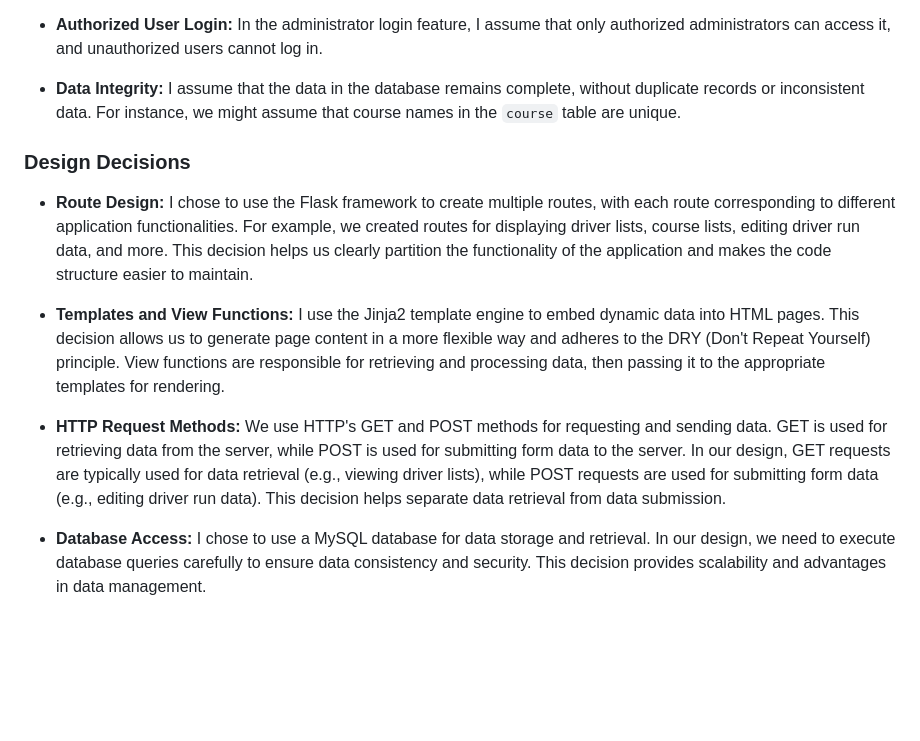
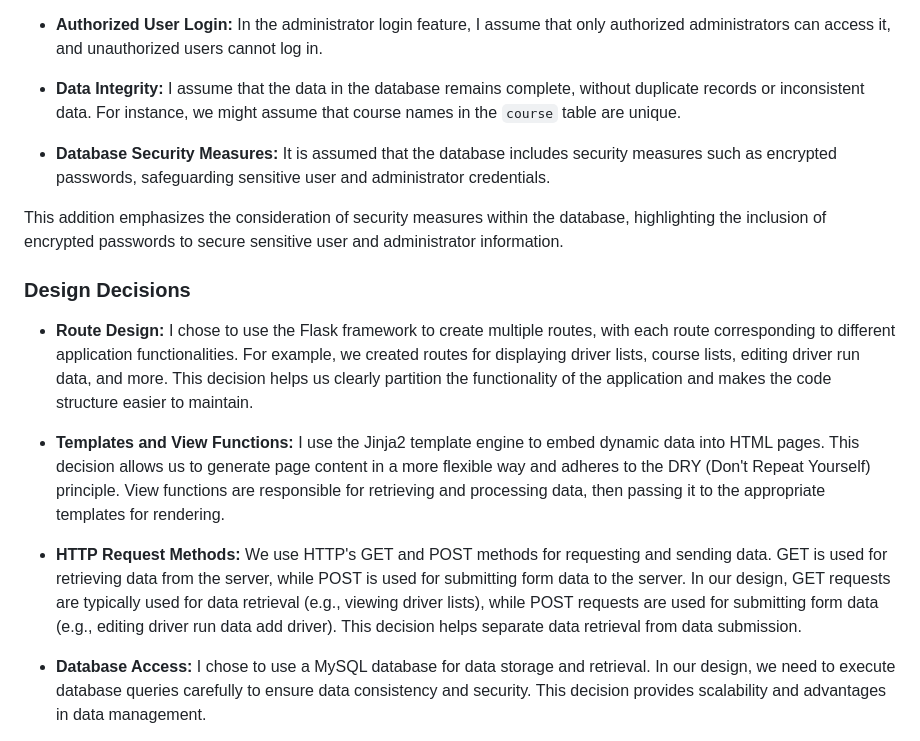
Before and after one commit to wangwanlu09/BRMM_webapp, a Markdown page: README.md, the part around the change printed below. Rendered like a GitHub page; blank space fills up the shorter version.

```diff
--- a/README.md
+++ b/README.md
@@ -90,13 +94,17 @@ Here are some of the main routes and functions in the project:
 
 - **Data Integrity:** I assume that the data in the database remains complete, without duplicate records or inconsistent data. For instance, we might assume that course names in the `course` table are unique.
 
+- **Database Security Measures:** It is assumed that the database includes security measures such as encrypted passwords, safeguarding sensitive user and administrator credentials.
+
+This addition emphasizes the consideration of security measures within the database, highlighting the inclusion of encrypted passwords to secure sensitive user and administrator information.
+
 ### Design Decisions
 
 - **Route Design:** I chose to use the Flask framework to create multiple routes, with each route corresponding to different application functionalities. For example, we created routes for displaying driver lists, course lists, editing driver run data, and more. This decision helps us clearly partition the functionality of the application and makes the code structure easier to maintain.
 
 - **Templates and View Functions:** I use the Jinja2 template engine to embed dynamic data into HTML pages. This decision allows us to generate page content in a more flexible way and adheres to the DRY (Don't Repeat Yourself) principle. View functions are responsible for retrieving and processing data, then passing it to the appropriate templates for rendering.
 
-- **HTTP Request Methods:** We use HTTP's GET and POST methods for requesting and sending data. GET is used for retrieving data from the server, while POST is used for submitting form data to the server. In our design, GET requests are typically used for data retrieval (e.g., viewing driver lists), while POST requests are used for submitting form data (e.g., editing driver run data). This decision helps separate data retrieval from data submission.
+- **HTTP Request Methods:** We use HTTP's GET and POST methods for requesting and sending data. GET is used for retrieving data from the server, while POST is used for submitting form data to the server. In our design, GET requests are typically used for data retrieval (e.g., viewing driver lists), while POST requests are used for submitting form data (e.g., editing driver run data add driver). This decision helps separate data retrieval from data submission.
 
 - **Database Access:** I chose to use a MySQL database for data storage and retrieval. In our design, we need to execute database queries carefully to ensure data consistency and security. This decision provides scalability and advantages in data management.
 
```
Also changed, not shown: other parts of README.md (+25 -3 lines).
